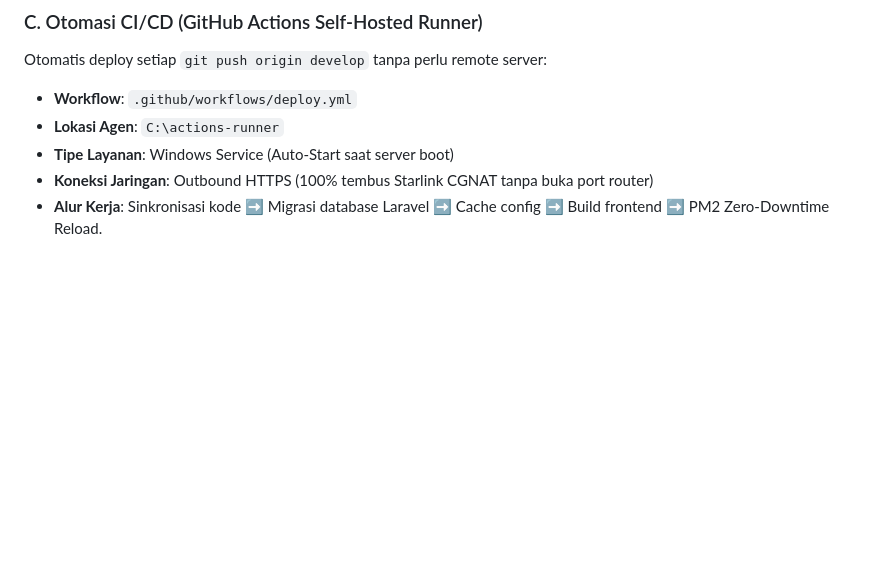
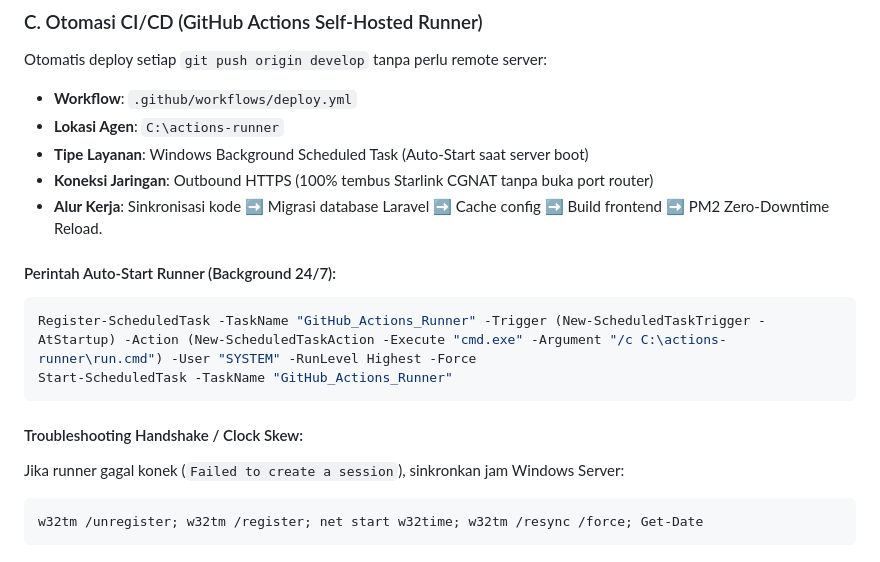
Before and after one commit to odowkun/setara-bappenas, a Markdown page: docs/production-deployment-windows-server.md, the part around the change. Rendered like a GitHub page; blank space fills up the shorter version.

Commit message:
docs(ci): update self-hosted runner setup and troubleshooting

````diff
--- a/docs/production-deployment-windows-server.md
+++ b/docs/production-deployment-windows-server.md
@@ -96,6 +96,18 @@ Backup akan tersimpan di `C:\bappeda-halut\backups\database` dalam format `.zip`
 Otomatis deploy setiap `git push origin develop` tanpa perlu remote server:
 - **Workflow**: `.github/workflows/deploy.yml`
 - **Lokasi Agen**: `C:\actions-runner`
-- **Tipe Layanan**: Windows Service (Auto-Start saat server boot)
+- **Tipe Layanan**: Windows Background Scheduled Task (Auto-Start saat server boot)
 - **Koneksi Jaringan**: Outbound HTTPS (100% tembus Starlink CGNAT tanpa buka port router)
 - **Alur Kerja**: Sinkronisasi kode ➡️ Migrasi database Laravel ➡️ Cache config ➡️ Build frontend ➡️ PM2 Zero-Downtime Reload.
+
+#### Perintah Auto-Start Runner (Background 24/7):
+```powershell
+Register-ScheduledTask -TaskName "GitHub_Actions_Runner" -Trigger (New-ScheduledTaskTrigger -AtStartup) -Action (New-ScheduledTaskAction -Execute "cmd.exe" -Argument "/c C:\actions-runner\run.cmd") -User "SYSTEM" -RunLevel Highest -Force
+Start-ScheduledTask -TaskName "GitHub_Actions_Runner"
+```
+
+#### Troubleshooting Handshake / Clock Skew:
+Jika runner gagal konek (`Failed to create a session`), sinkronkan jam Windows Server:
+```powershell
+w32tm /unregister; w32tm /register; net start w32time; w32tm /resync /force; Get-Date
+```
````
